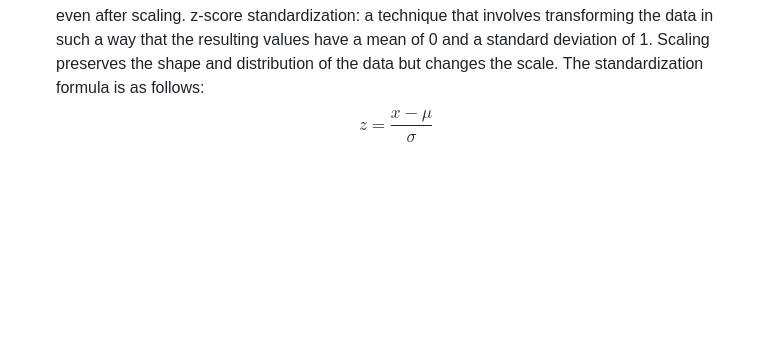
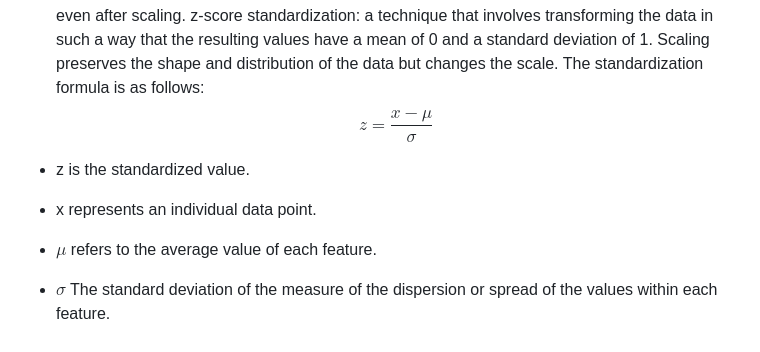
Before and after one commit to zeealhelfie/GradientDescentAdvertising, a Markdown page: README.md, the part around the change. Rendered like a GitHub page; blank space fills up the shorter version.

Commit message:
Update README.md
testing equ inline

```diff
--- a/README.md
+++ b/README.md
@@ -87,3 +87,8 @@ Feature selection involves identifying the most relevant and informative feature
   Standardization: Scaling by standardization can weaken the impact of outliers to some extent. By subtracting the mean and dividing by the standard deviation, outliers can be `pulled` towards the mean and their influence on the analysis can be reduced. However, extreme outliers may still have a considerable impact even after scaling.
   z-score standardization: a technique that involves transforming the data in such a way that the resulting values have a mean of 0 and a standard deviation of 1. Scaling preserves the shape and distribution of the data but changes the scale. The standardization formula is as follows:
   $$z = \frac{x-\mu}{\sigma}$$
+
+- z is the standardized value.
+- x represents an individual data point.
+- $\mu$ refers to the average value of each feature.
+- $\sigma$ The standard deviation of the measure of the dispersion or spread of the values within each feature.
```
